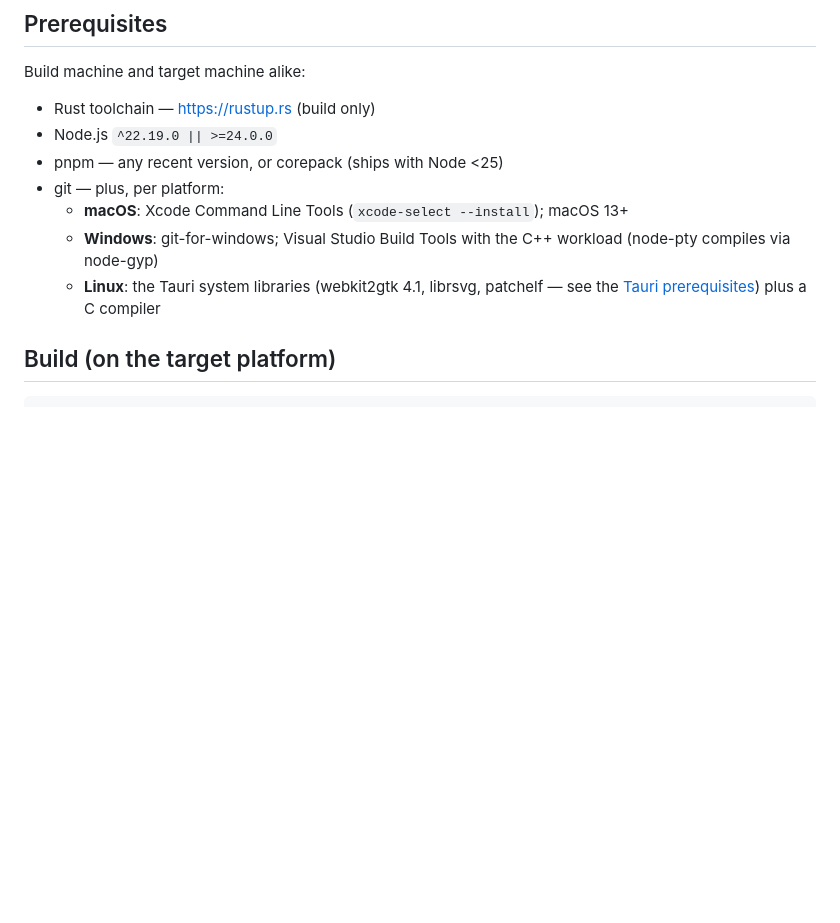
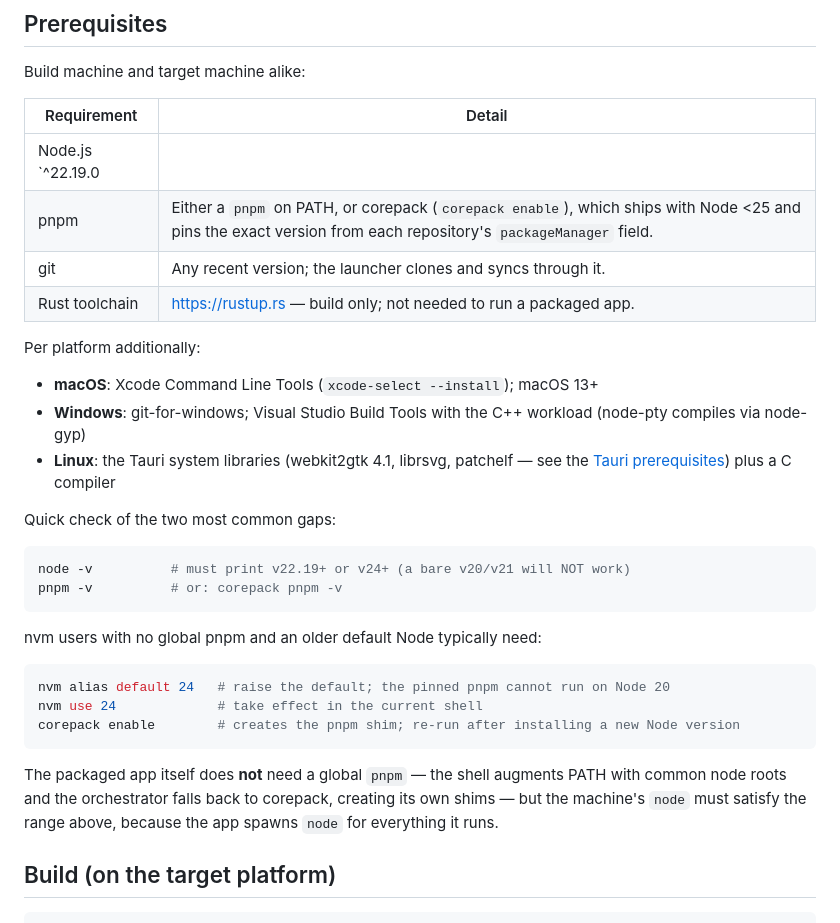
Before and after one commit to zxz-binwen/dsh-desktop, a Markdown page: README.md, the part around the change. Drawn GitHub-style; blank space fills up the shorter version.

Commit message:
docs: spell out environment constraints (node floor, pnpm sources, nvm setup)

````diff
--- a/README.md
+++ b/README.md
@@ -18,13 +18,35 @@ The launcher never imports harness code at build time and never freezes a backen
 
 Build machine and target machine alike:
 
-- Rust toolchain — <https://rustup.rs> (build only)
-- Node.js `^22.19.0 || >=24.0.0`
-- pnpm — any recent version, or corepack (ships with Node <25)
-- git — plus, per platform:
-  - **macOS**: Xcode Command Line Tools (`xcode-select --install`); macOS 13+
-  - **Windows**: git-for-windows; Visual Studio Build Tools with the C++ workload (node-pty compiles via node-gyp)
-  - **Linux**: the Tauri system libraries (webkit2gtk 4.1, librsvg, patchelf — see the [Tauri prerequisites](https://tauri.app/start/prerequisites/)) plus a C compiler
+| Requirement | Detail |
+|---|---|
+| Node.js `^22.19.0 || >=24.0.0` | Hard floor. The harness repository pins pnpm 11.7, which requires Node ≥22.13 (`node:sqlite`); the boot orchestrator checks the engines range and fails loudly on older versions. |
+| pnpm | Either a `pnpm` on PATH, or corepack (`corepack enable`), which ships with Node <25 and pins the exact version from each repository's `packageManager` field. |
+| git | Any recent version; the launcher clones and syncs through it. |
+| Rust toolchain | <https://rustup.rs> — build only; not needed to run a packaged app. |
+
+Per platform additionally:
+
+- **macOS**: Xcode Command Line Tools (`xcode-select --install`); macOS 13+
+- **Windows**: git-for-windows; Visual Studio Build Tools with the C++ workload (node-pty compiles via node-gyp)
+- **Linux**: the Tauri system libraries (webkit2gtk 4.1, librsvg, patchelf — see the [Tauri prerequisites](https://tauri.app/start/prerequisites/)) plus a C compiler
+
+Quick check of the two most common gaps:
+
+```sh
+node -v          # must print v22.19+ or v24+ (a bare v20/v21 will NOT work)
+pnpm -v          # or: corepack pnpm -v
+```
+
+nvm users with no global pnpm and an older default Node typically need:
+
+```sh
+nvm alias default 24   # raise the default; the pinned pnpm cannot run on Node 20
+nvm use 24             # take effect in the current shell
+corepack enable        # creates the pnpm shim; re-run after installing a new Node version
+```
+
+The packaged app itself does **not** need a global `pnpm` — the shell augments PATH with common node roots and the orchestrator falls back to corepack, creating its own shims — but the machine's `node` must satisfy the range above, because the app spawns `node` for everything it runs.
 
 ## Build (on the target platform)
 
````
Also changed, not shown: README.zh.md (+30 -8 lines).
